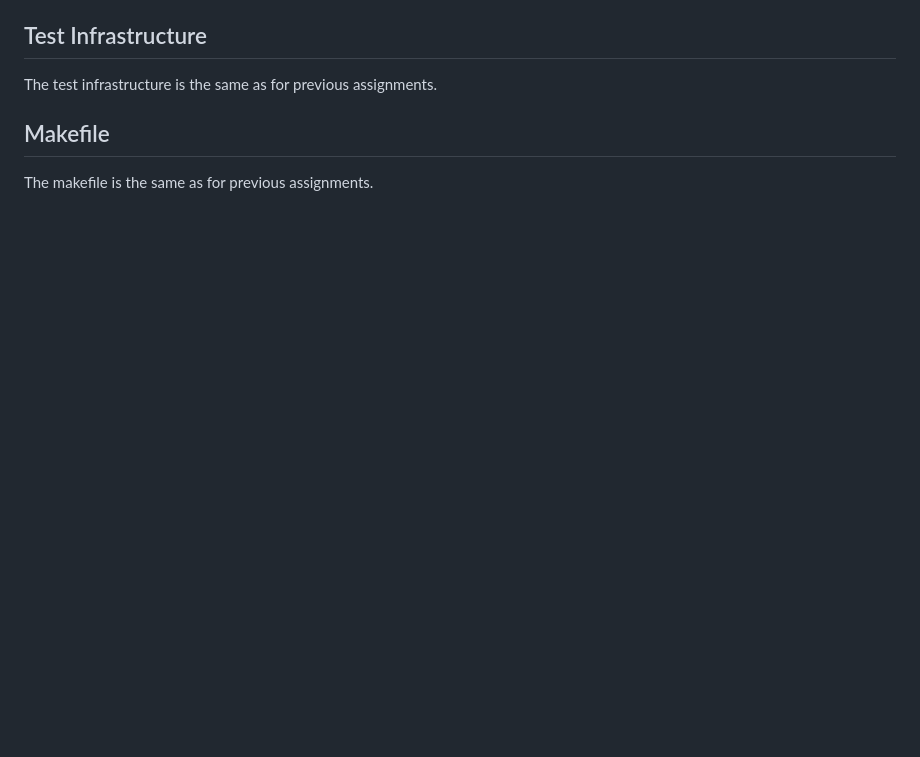
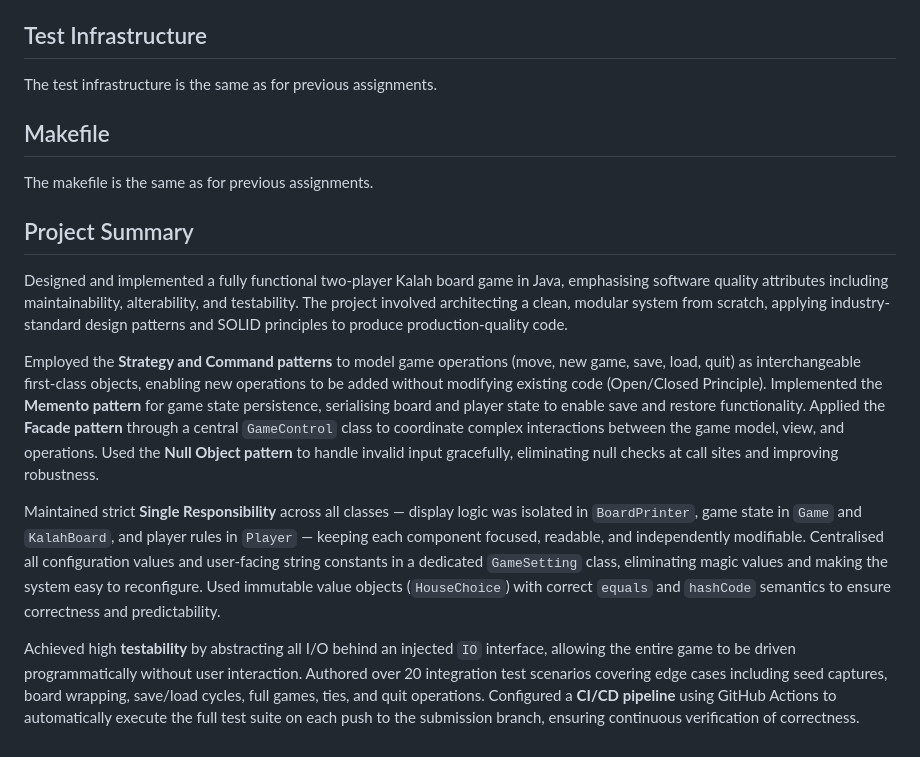
Before and after one commit to githubdudu/Kalah-Board-Game, a Markdown page: README.md, the part around the change. Rendered like a GitHub page; blank space fills up the shorter version.

Commit message:
project summary for resume

```diff
--- a/README.md
+++ b/README.md
@@ -61,3 +61,13 @@ The test infrastructure is the same as for previous assignments.
 ## Makefile
 
 The makefile is the same as for previous assignments.
+
+## Project Summary
+
+Designed and implemented a fully functional two-player Kalah board game in Java, emphasising software quality attributes including maintainability, alterability, and testability. The project involved architecting a clean, modular system from scratch, applying industry-standard design patterns and SOLID principles to produce production-quality code.
+
+Employed the **Strategy and Command patterns** to model game operations (move, new game, save, load, quit) as interchangeable first-class objects, enabling new operations to be added without modifying existing code (Open/Closed Principle). Implemented the **Memento pattern** for game state persistence, serialising board and player state to enable save and restore functionality. Applied the **Facade pattern** through a central `GameControl` class to coordinate complex interactions between the game model, view, and operations. Used the **Null Object pattern** to handle invalid input gracefully, eliminating null checks at call sites and improving robustness.
+
+Maintained strict **Single Responsibility** across all classes — display logic was isolated in `BoardPrinter`, game state in `Game` and `KalahBoard`, and player rules in `Player` — keeping each component focused, readable, and independently modifiable. Centralised all configuration values and user-facing string constants in a dedicated `GameSetting` class, eliminating magic values and making the system easy to reconfigure. Used immutable value objects (`HouseChoice`) with correct `equals` and `hashCode` semantics to ensure correctness and predictability.
+
+Achieved high **testability** by abstracting all I/O behind an injected `IO` interface, allowing the entire game to be driven programmatically without user interaction. Authored over 20 integration test scenarios covering edge cases including seed captures, board wrapping, save/load cycles, full games, ties, and quit operations. Configured a **CI/CD pipeline** using GitHub Actions to automatically execute the full test suite on each push to the submission branch, ensuring continuous verification of correctness.
```
